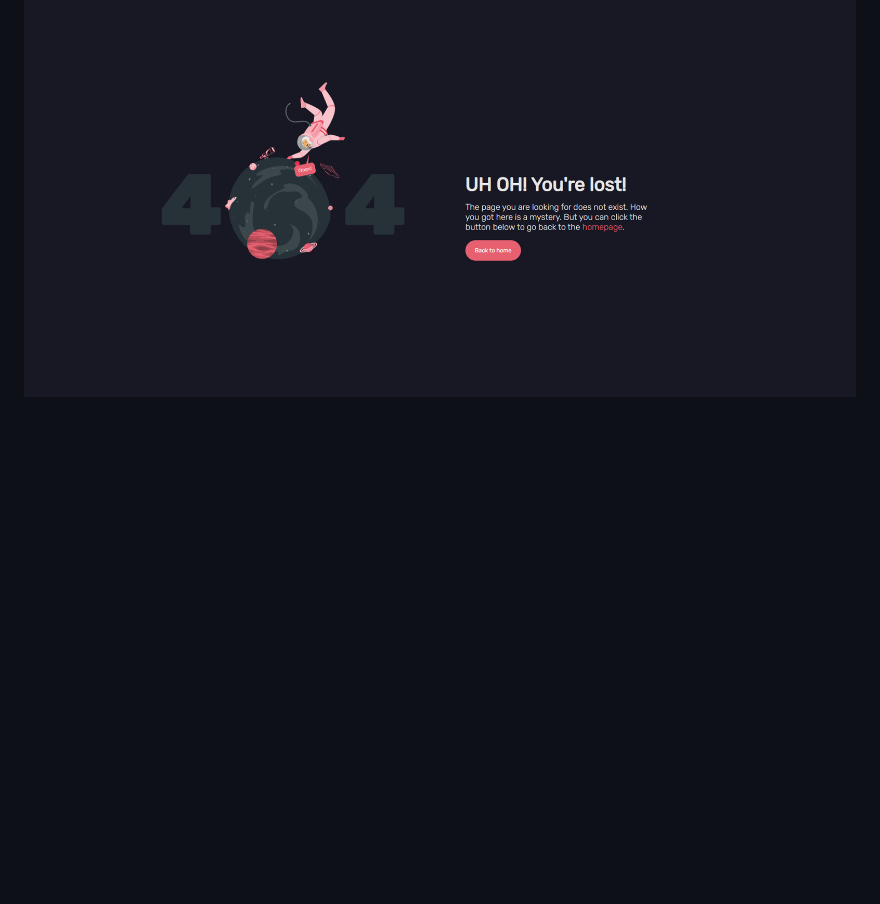
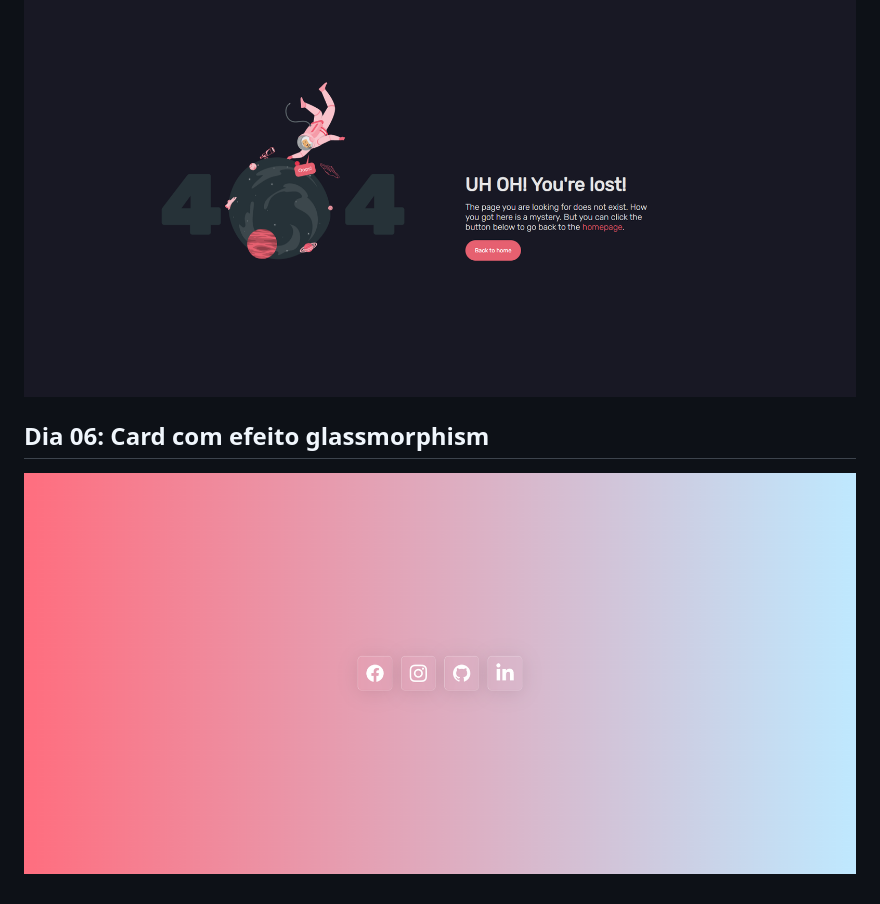
Before and after one commit to beatriznaufel/21-days-of-code-rocketseat, a Markdown page: README.md, the part around the change printed below. Rendered like a GitHub page; pictures changed too: 404-error-page/error-page-screenshot.png, glassmorphism-card/glassmorphism-card-screenshot.png (added); blank space fills up the shorter version.

```diff
--- a/README.md
+++ b/README.md
@@ -41,3 +41,9 @@ Repo criado para o desafio de 21 dias de código com a Rocketseat 🚀
 <p align="center">
  <img src="./404-error-page/error-page-screenshot.png">
 </p>
+
+## Dia 06: Card com efeito glassmorphism
+
+<p align="center">
+ <img src="./glassmorphism-card/glassmorphism-card-screenshot.png">
+</p>
```
Also changed, not shown: other parts of README.md (+2 -2 lines), 2 other files.
